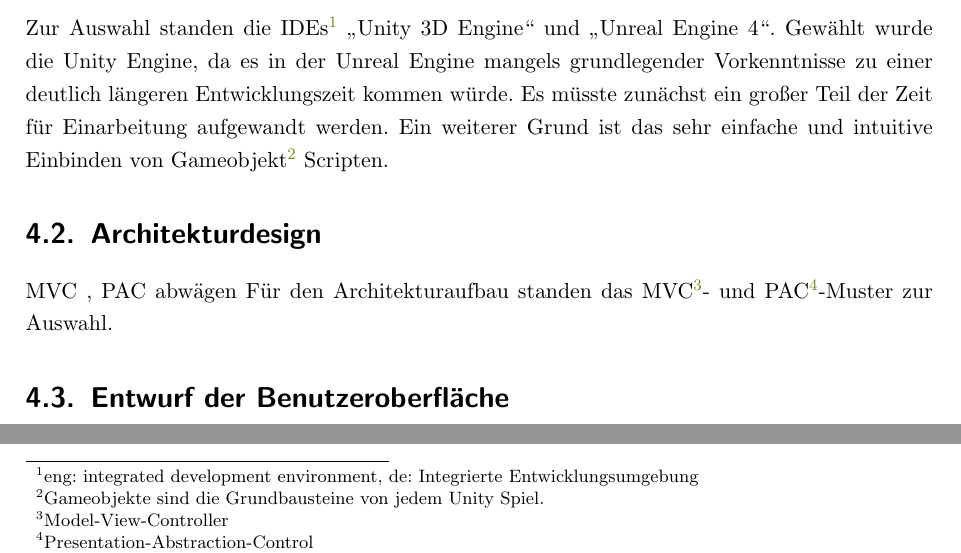
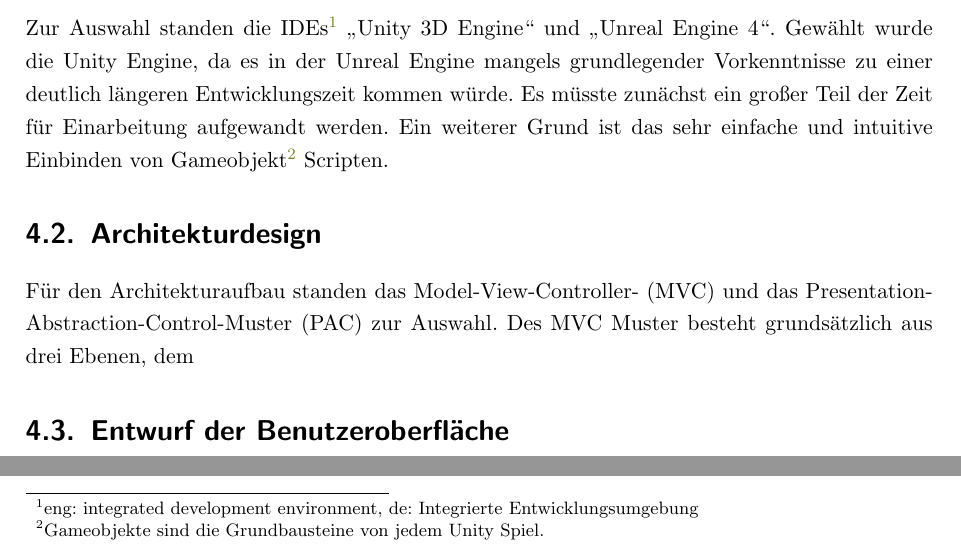
Before and after one commit to MarvTekko/Latex, a LaTeX document (Projektarbeit.tex, which reads Inhalt.tex): two parts of page 9 of 14, joined at a grey line, cut so that both start at the same text. Compiled offline with pdfLaTeX.

Commit message:
New version

```diff
--- a/Inhalt.tex
+++ b/Inhalt.tex
@@ -50,8 +50,8 @@
 Ein weiterer Grund ist das sehr einfache und intuitive Einbinden von Gameobjekt\footnote{Gameobjekte sind die Grundbausteine von jedem Unity Spiel.} Scripten.
 
 \section{Architekturdesign}
-MVC , PAC abwägen
-Für den Architekturaufbau standen das MVC\footnote{Model-View-Controller}- und PAC\footnote{Presentation-Abstraction-Control}-Muster zur Auswahl.
+Für den Architekturaufbau standen das Model-View-Controller- (MVC) und das Presentation-Abstraction-Control-Muster (PAC) zur Auswahl.
+Des MVC Muster besteht grundsätzlich aus drei Ebenen, dem
 
 \section{Entwurf der Benutzeroberfläche}
 
```
